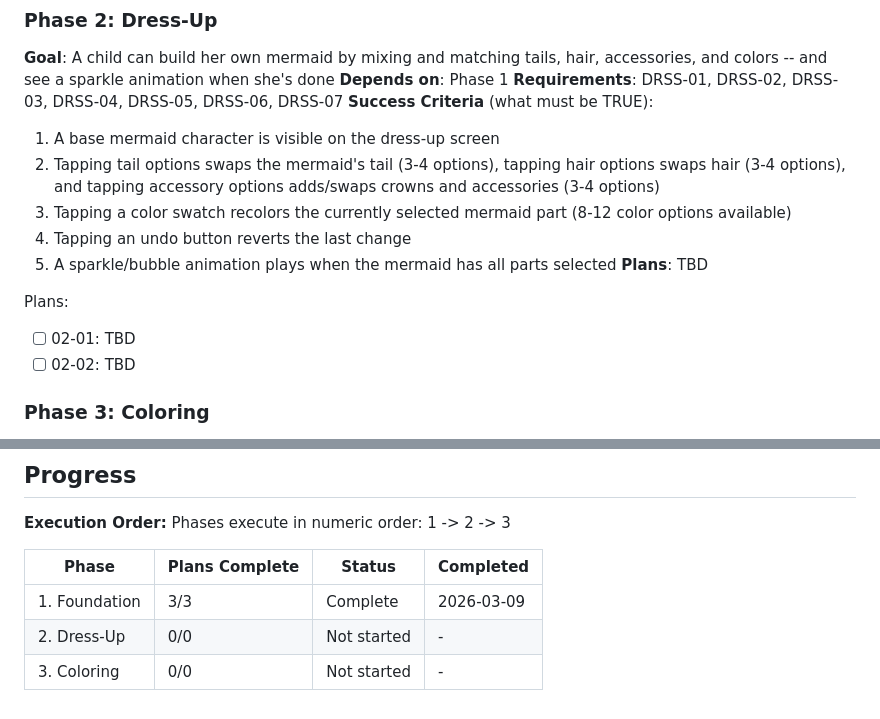
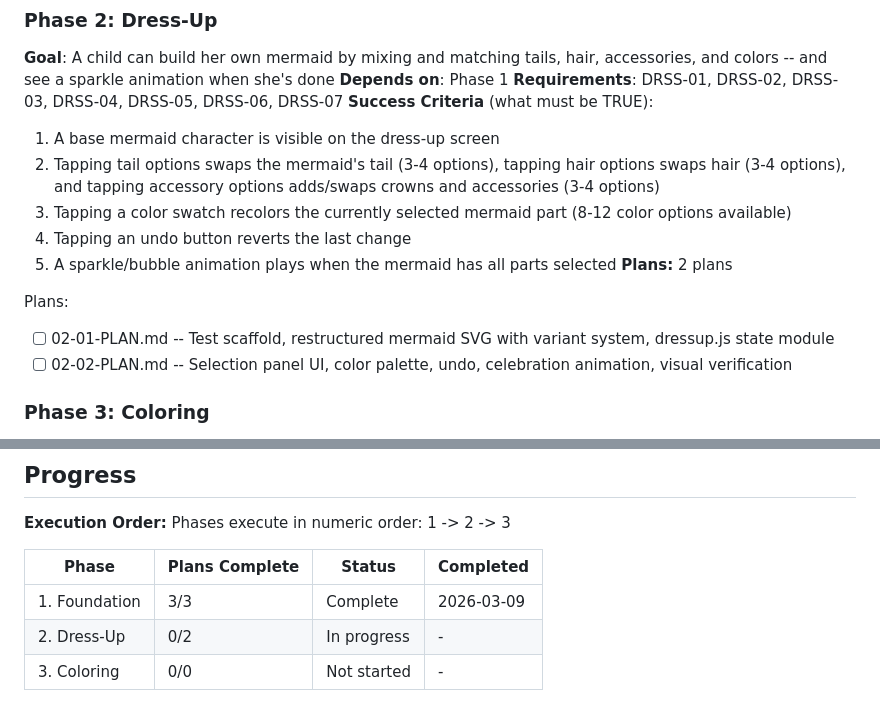
Before and after one commit to chriskaschner/mermaids, a Markdown page: .planning/ROADMAP.md, 2 parts joined by grey strips. Rendered like a GitHub page.

Commit message:
docs(02-dress-up): create phase plan

```diff
--- a/.planning/ROADMAP.md
+++ b/.planning/ROADMAP.md
@@ -45,11 +45,11 @@ Plans:
   3. Tapping a color swatch recolors the currently selected mermaid part (8-12 color options available)
   4. Tapping an undo button reverts the last change
   5. A sparkle/bubble animation plays when the mermaid has all parts selected
-**Plans**: TBD
+**Plans:** 2 plans
 
 Plans:
-- [ ] 02-01: TBD
-- [ ] 02-02: TBD
+- [ ] 02-01-PLAN.md -- Test scaffold, restructured mermaid SVG with variant system, dressup.js state module
+- [ ] 02-02-PLAN.md -- Selection panel UI, color palette, undo, celebration animation, visual verification
 
 ### Phase 3: Coloring
 **Goal**: A child can pick a mermaid coloring page, tap regions to fill them with color, and undo mistakes
@@ -73,5 +73,5 @@ Phases execute in numeric order: 1 -> 2 -> 3
 | Phase | Plans Complete | Status | Completed |
 |-------|----------------|--------|-----------|
 | 1. Foundation | 3/3 | Complete   | 2026-03-09 |
-| 2. Dress-Up | 0/0 | Not started | - |
+| 2. Dress-Up | 0/2 | In progress | - |
 | 3. Coloring | 0/0 | Not started | - |
```
Also changed, not shown: 2 other files.
